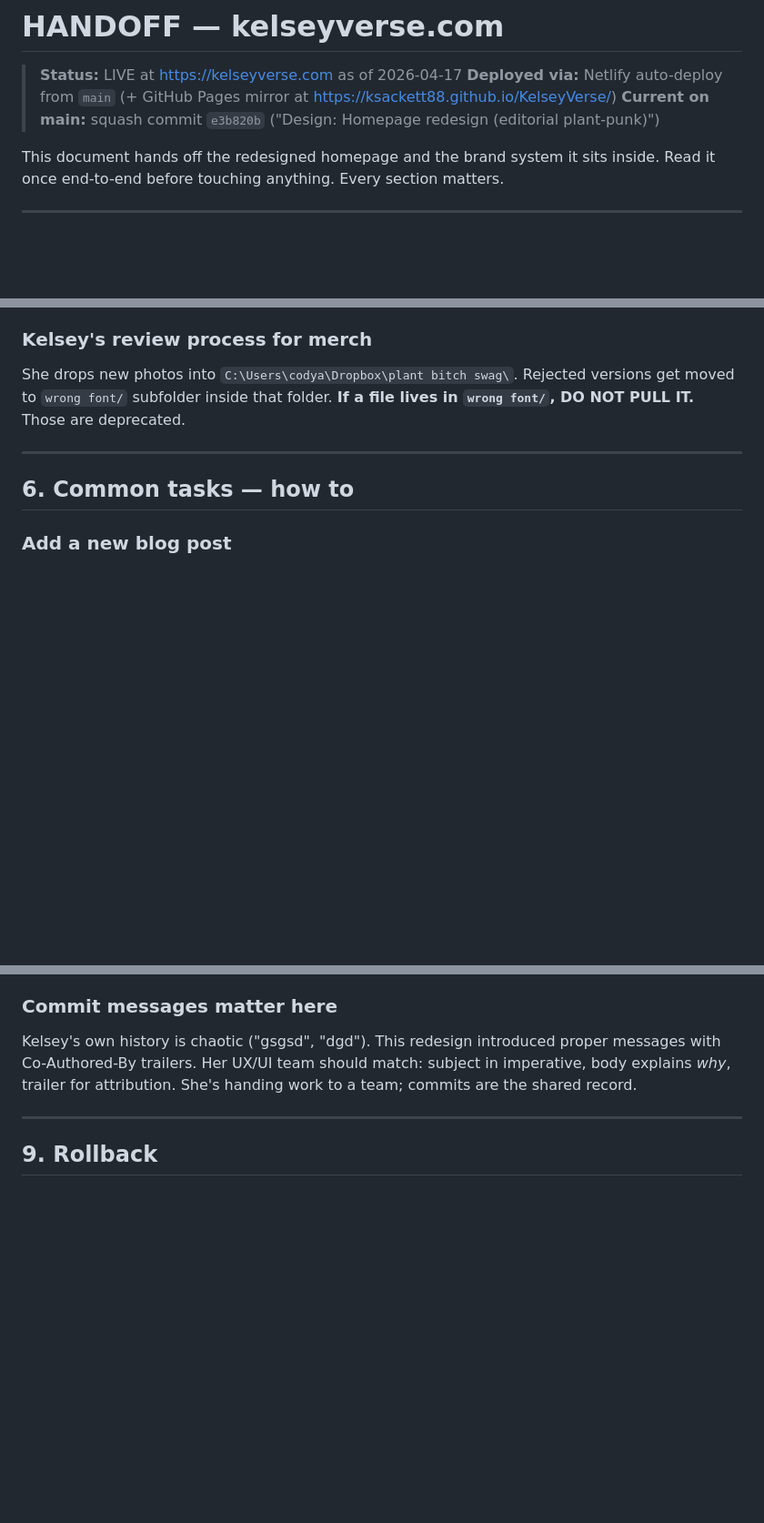
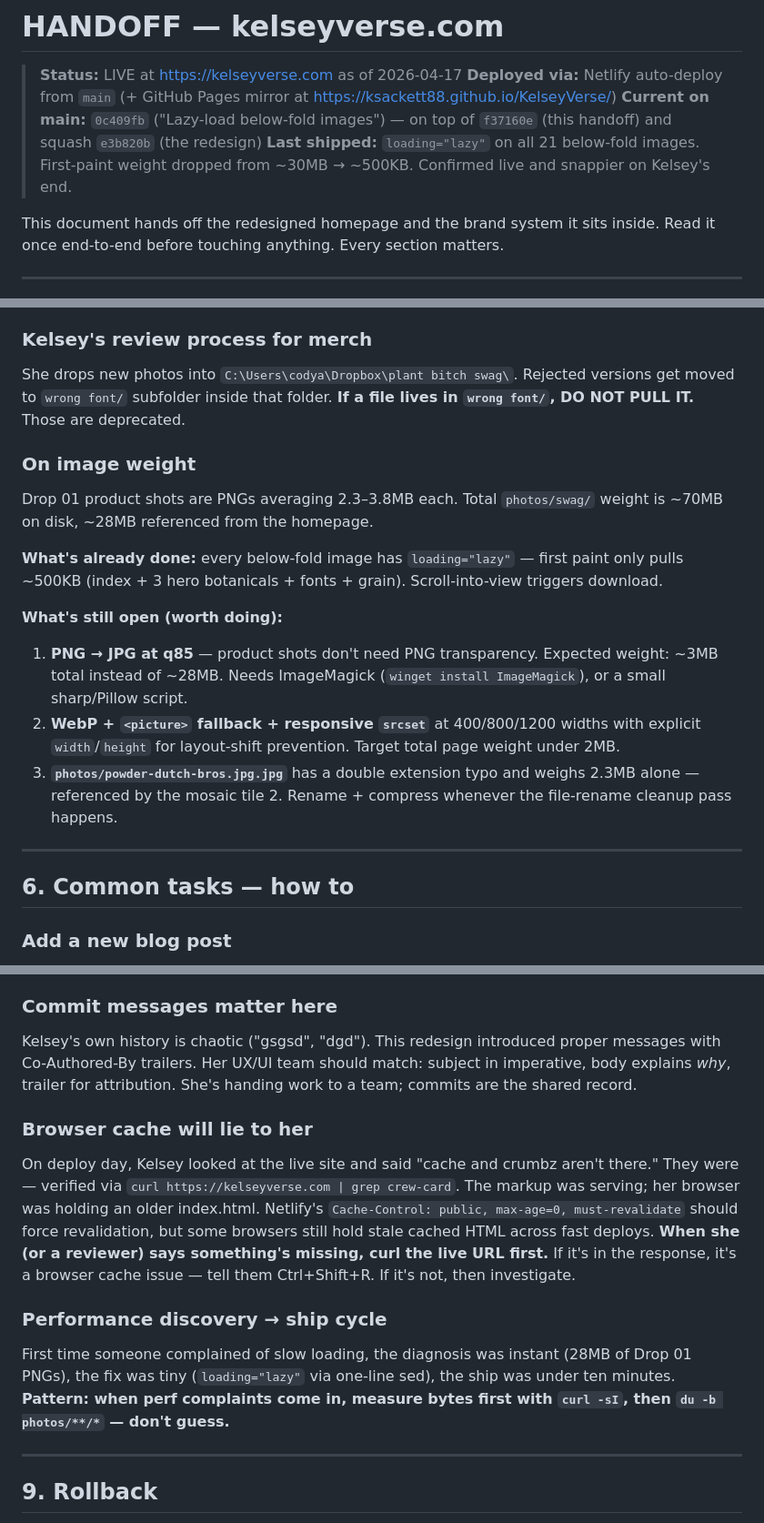
Before and after one commit to ksackett88/KelseyVerse, a Markdown page: HANDOFF.md, 3 parts joined by grey strips. Shown at 91% size. Drawn GitHub-style; blank space fills up the shorter version.

Commit message:
Update HANDOFF: log lazy-load ship + two end-of-day lessons
- Top-matter now references latest main commit and records that
  first-paint weight dropped ~30MB → ~500KB after lazy-load ship.
- Drop 01 section expanded with "On image weight" block — what's
  done (loading=lazy), what's still open (PNG→JPG, WebP+srcset,
  the double-extension filename).
- Two new lessons learned:
  * Browser cache will lie to her. curl the live URL before
    investigating "X isn't there" reports.
  * Performance discovery → ship cycle: measure bytes with
    curl -sI + du -b first, don't guess.

Co-Authored-By: Claude Opus 4.7 (1M context) <noreply@anthropic.com>

```diff
--- a/HANDOFF.md
+++ b/HANDOFF.md
@@ -2,7 +2,8 @@
 
 > **Status:** LIVE at https://kelseyverse.com as of 2026-04-17
 > **Deployed via:** Netlify auto-deploy from `main` (+ GitHub Pages mirror at https://ksackett88.github.io/KelseyVerse/)
-> **Current on main:** squash commit `e3b820b` ("Design: Homepage redesign (editorial plant-punk)")
+> **Current on main:** `0c409fb` ("Lazy-load below-fold images") — on top of `f37160e` (this handoff) and squash `e3b820b` (the redesign)
+> **Last shipped:** `loading="lazy"` on all 21 below-fold images. First-paint weight dropped from ~30MB → ~500KB. Confirmed live and snappier on Kelsey's end.
 
 This document hands off the redesigned homepage and the brand system it sits inside. Read it once end-to-end before touching anything. Every section matters.
 
@@ -252,6 +253,17 @@ Each SKU in Drop 01 has its own tagline. **They are NOT interchangeable.** Use t
 
 She drops new photos into `C:\Users\codya\Dropbox\plant bitch swag\`. Rejected versions get moved to `wrong font/` subfolder inside that folder. **If a file lives in `wrong font/`, DO NOT PULL IT.** Those are deprecated.
 
+### On image weight
+
+Drop 01 product shots are PNGs averaging 2.3–3.8MB each. Total `photos/swag/` weight is ~70MB on disk, ~28MB referenced from the homepage.
+
+**What's already done:** every below-fold image has `loading="lazy"` — first paint only pulls ~500KB (index + 3 hero botanicals + fonts + grain). Scroll-into-view triggers download.
+
+**What's still open (worth doing):**
+1. **PNG → JPG at q85** — product shots don't need PNG transparency. Expected weight: ~3MB total instead of ~28MB. Needs ImageMagick (`winget install ImageMagick`), or a small sharp/Pillow script.
+2. **WebP + `<picture>` fallback + responsive `srcset`** at 400/800/1200 widths with explicit `width`/`height` for layout-shift prevention. Target total page weight under 2MB.
+3. **`photos/powder-dutch-bros.jpg.jpg`** has a double extension typo and weighs 2.3MB alone — referenced by the mosaic tile 2. Rename + compress whenever the file-rename cleanup pass happens.
+
 ---
 
 ## 6. Common tasks — how to
@@ -361,6 +373,12 @@ The brand showcase uses: "drop 01 / 2026 / X skus shown / full range: N pieces."
 ### Commit messages matter here
 Kelsey's own history is chaotic ("gsgsd", "dgd"). This redesign introduced proper messages with Co-Authored-By trailers. Her UX/UI team should match: subject in imperative, body explains *why*, trailer for attribution. She's handing work to a team; commits are the shared record.
 
+### Browser cache will lie to her
+On deploy day, Kelsey looked at the live site and said "cache and crumbz aren't there." They were — verified via `curl https://kelseyverse.com | grep crew-card`. The markup was serving; her browser was holding an older index.html. Netlify's `Cache-Control: public, max-age=0, must-revalidate` should force revalidation, but some browsers still hold stale cached HTML across fast deploys. **When she (or a reviewer) says something's missing, curl the live URL first.** If it's in the response, it's a browser cache issue — tell them Ctrl+Shift+R. If it's not, then investigate.
+
+### Performance discovery → ship cycle
+First time someone complained of slow loading, the diagnosis was instant (28MB of Drop 01 PNGs), the fix was tiny (`loading="lazy"` via one-line sed), the ship was under ten minutes. **Pattern: when perf complaints come in, measure bytes first with `curl -sI`, then `du -b photos/**/*` — don't guess.**
+
 ---
 
 ## 9. Rollback
```
